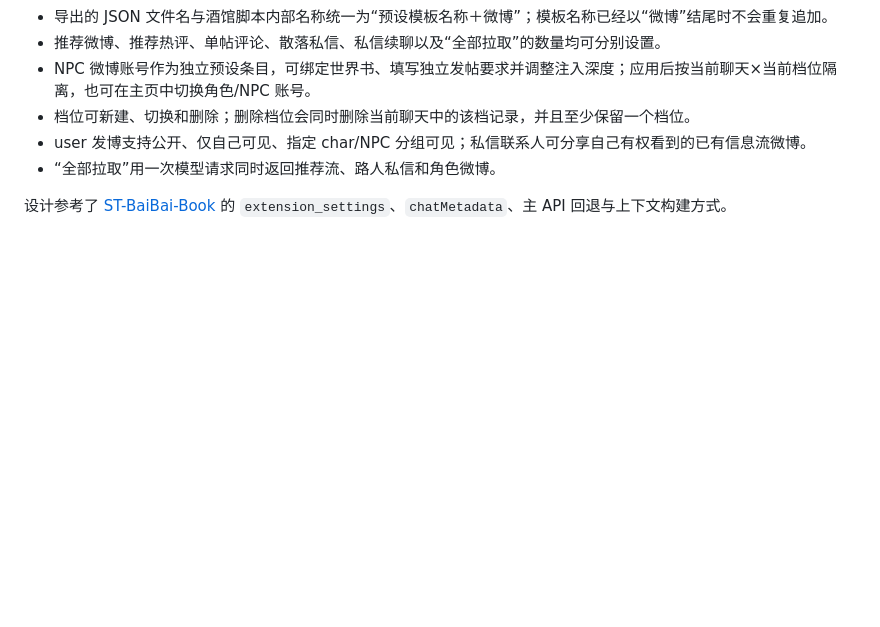
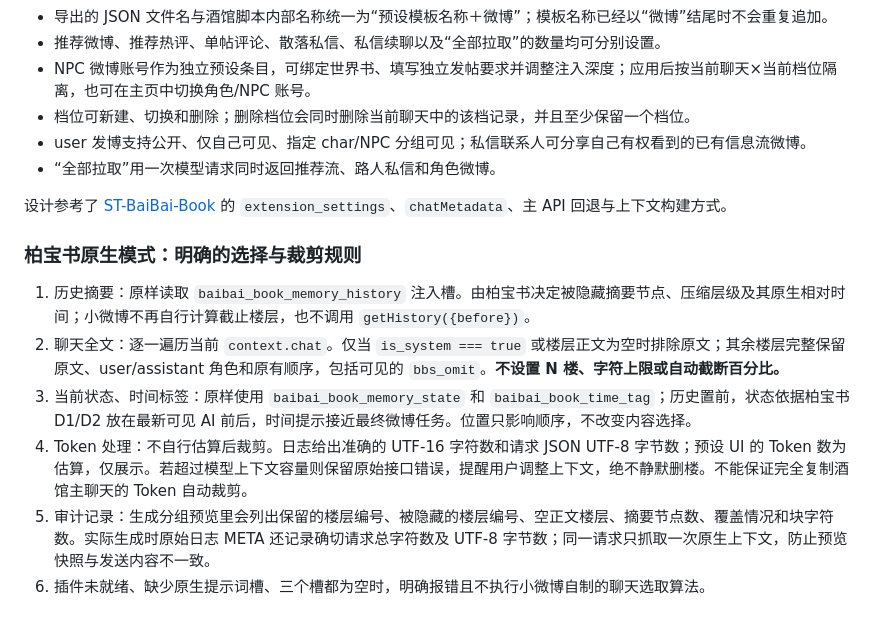
Before and after one commit to fchris1219-del/jiang-weibo-oneframe-v2, a Markdown page: README.md, the part around the change. Drawn GitHub-style; blank space fills up the shorter version.

Commit message:
docs: specify exact BaiBai message selection, no-truncation policy, and audit fields

```diff
--- a/README.md
+++ b/README.md
@@ -40,3 +40,13 @@
 - “全部拉取”用一次模型请求同时返回推荐流、路人私信和角色微博。
 
 设计参考了 [ST-BaiBai-Book](https://github.com/baibai-git/ST-BaiBai-Book) 的 `extension_settings`、`chatMetadata`、主 API 回退与上下文构建方式。
+
+
+### 柏宝书原生模式：明确的选择与裁剪规则
+
+1. 历史摘要：原样读取 `baibai_book_memory_history` 注入槽。由柏宝书决定被隐藏摘要节点、压缩层级及其原生相对时间；小微博不再自行计算截止楼层，也不调用 `getHistory({before})`。
+2. 聊天全文：逐一遍历当前 `context.chat`。仅当 `is_system === true` 或楼层正文为空时排除原文；其余楼层完整保留原文、user/assistant 角色和原有顺序，包括可见的 `bbs_omit`。**不设置 N 楼、字符上限或自动截断百分比。**
+3. 当前状态、时间标签：原样使用 `baibai_book_memory_state` 和 `baibai_book_time_tag`；历史置前，状态依据柏宝书 D1/D2 放在最新可见 AI 前后，时间提示接近最终微博任务。位置只影响顺序，不改变内容选择。
+4. Token 处理：不自行估算后裁剪。日志给出准确的 UTF-16 字符数和请求 JSON UTF-8 字节数；预设 UI 的 Token 数为估算，仅展示。若超过模型上下文容量则保留原始接口错误，提醒用户调整上下文，绝不静默删楼。不能保证完全复制酒馆主聊天的 Token 自动裁剪。
+5. 审计记录：生成分组预览里会列出保留的楼层编号、被隐藏的楼层编号、空正文楼层、摘要节点数、覆盖情况和块字符数。实际生成时原始日志 META 还记录确切请求总字符数及 UTF-8 字节数；同一请求只抓取一次原生上下文，防止预览快照与发送内容不一致。
+6. 插件未就绪、缺少原生提示词槽、三个槽都为空时，明确报错且不执行小微博自制的聊天选取算法。
```
